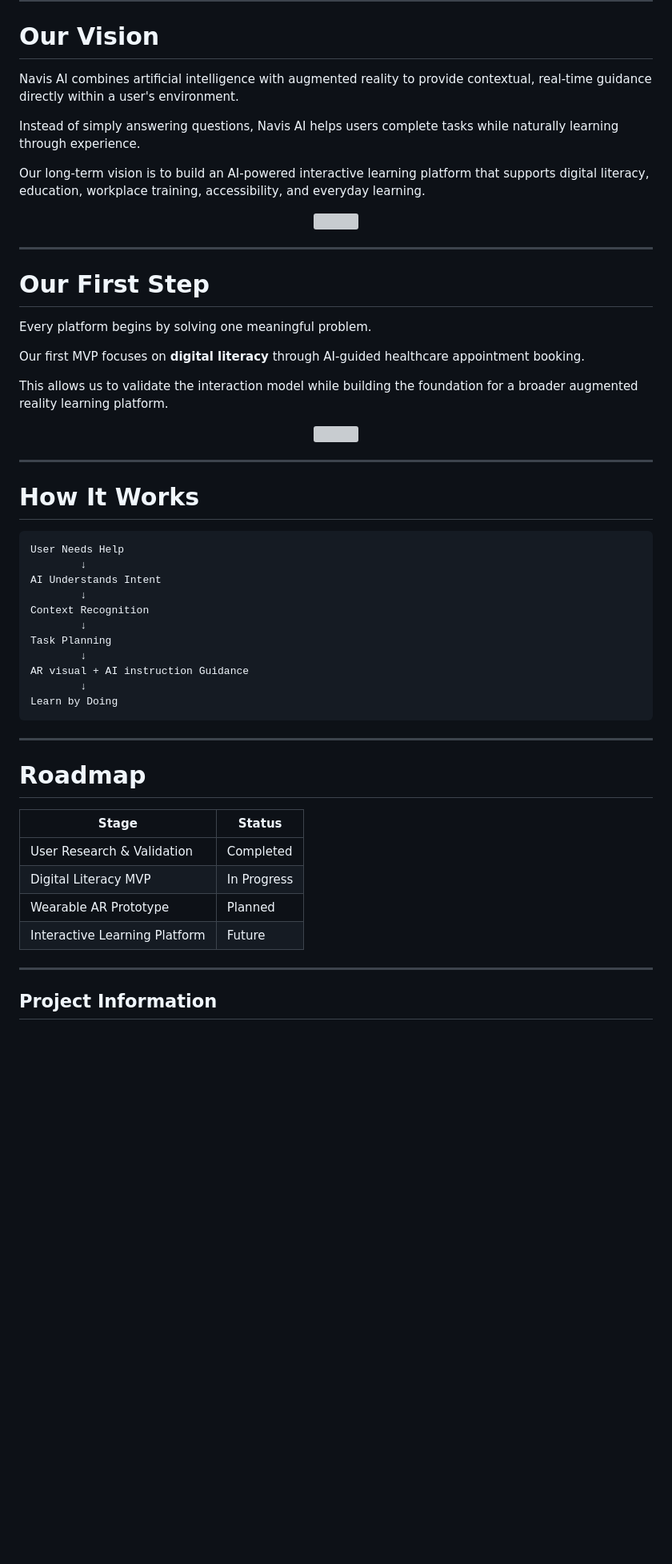
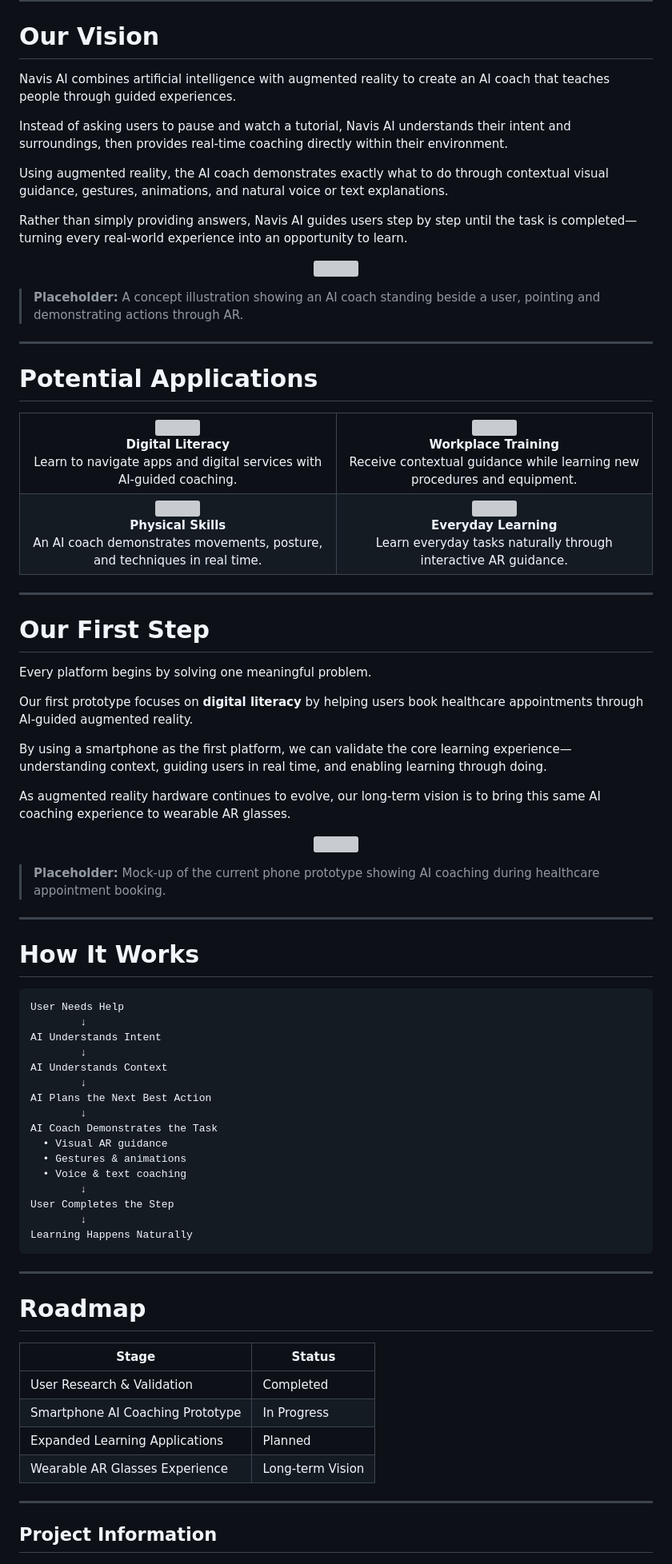
Before and after one commit to alilichan/NavisAI, a Markdown page: README.md, the part around one of its changes. Shown at 80% size. Drawn GitHub-style; blank space fills up the shorter version; grey boxes are pictures that could not be loaded.

````diff
--- a/README.md
+++ b/README.md
@@ -26,15 +28,53 @@ We believe learning should happen through experience—not instructions.
 
 # Our Vision
 
-Navis AI combines artificial intelligence with augmented reality to provide contextual, real-time guidance directly within a user's environment.
+Navis AI combines artificial intelligence with augmented reality to create an AI coach that teaches people through guided experiences.
 
-Instead of simply answering questions, Navis AI helps users complete tasks while naturally learning through experience.
+Instead of asking users to pause and watch a tutorial, Navis AI understands their intent and surroundings, then provides real-time coaching directly within their environment.
 
-Our long-term vision is to build an AI-powered interactive learning platform that supports digital literacy, education, workplace training, accessibility, and everyday learning.
+Using augmented reality, the AI coach demonstrates exactly what to do through contextual visual guidance, gestures, animations, and natural voice or text explanations.
+
+Rather than simply providing answers, Navis AI guides users step by step until the task is completed—turning every real-world experience into an opportunity to learn.
 
 <p align="center">
   <img src="assets/ar-vision.png" width="100%">
 </p>
+
+> **Placeholder:** A concept illustration showing an AI coach standing beside a user, pointing and demonstrating actions through AR.
+
+---
+
+# Potential Applications
+
+<table>
+<tr>
+<td align="center" width="50%">
+<img src="assets/digital-literacy.png" width="100%"><br>
+<b>Digital Literacy</b><br>
+Learn to navigate apps and digital services with AI-guided coaching.
+</td>
+
+<td align="center" width="50%">
+<img src="assets/workplace-training.png" width="100%"><br>
+<b>Workplace Training</b><br>
+Receive contextual guidance while learning new procedures and equipment.
+</td>
+</tr>
+
+<tr>
+<td align="center">
+<img src="assets/physical-skills.png" width="100%"><br>
+<b>Physical Skills</b><br>
+An AI coach demonstrates movements, posture, and techniques in real time.
+</td>
+
+<td align="center">
+<img src="assets/everyday-learning.png" width="100%"><br>
+<b>Everyday Learning</b><br>
+Learn everyday tasks naturally through interactive AR guidance.
+</td>
+</tr>
+</table>
 
 ---
 
@@ -42,13 +82,17 @@ Our long-term vision is to build an AI-powered interactive learning platform tha
 
 Every platform begins by solving one meaningful problem.
 
-Our first MVP focuses on **digital literacy** through AI-guided healthcare appointment booking.
+Our first prototype focuses on **digital literacy** by helping users book healthcare appointments through AI-guided augmented reality.
 
-This allows us to validate the interaction model while building the foundation for a broader augmented reality learning platform.
+By using a smartphone as the first platform, we can validate the core learning experience—understanding context, guiding users in real time, and enabling learning through doing.
+
+As augmented reality hardware continues to evolve, our long-term vision is to bring this same AI coaching experience to wearable AR glasses.
 
 <p align="center">
   <img src="assets/healthcare-mvp.png" width="90%">
 </p>
+
+> **Placeholder:** Mock-up of the current phone prototype showing AI coaching during healthcare appointment booking.
 
 ---
 
@@ -59,13 +103,18 @@ User Needs Help
         ↓
 AI Understands Intent
         ↓
-Context Recognition
+AI Understands Context
         ↓
-Task Planning
+AI Plans the Next Best Action
         ↓
-AR visual + AI instruction Guidance
+AI Coach Demonstrates the Task
+  • Visual AR guidance
+  • Gestures & animations
+  • Voice & text coaching
         ↓
-Learn by Doing
+User Completes the Step
+        ↓
+Learning Happens Naturally
 ```
 
 ---
@@ -75,9 +124,9 @@ Learn by Doing
 | Stage | Status |
 |--------|--------|
 | User Research & Validation | Completed |
-| Digital Literacy MVP | In Progress |
-| Wearable AR Prototype | Planned |
-| Interactive Learning Platform | Future |
+| Smartphone AI Coaching Prototype | In Progress |
+| Expanded Learning Applications | Planned |
+| Wearable AR Glasses Experience | Long-term Vision |
 
 ---
 
````
Also changed, not shown: other parts of README.md (+3 -1 lines).
